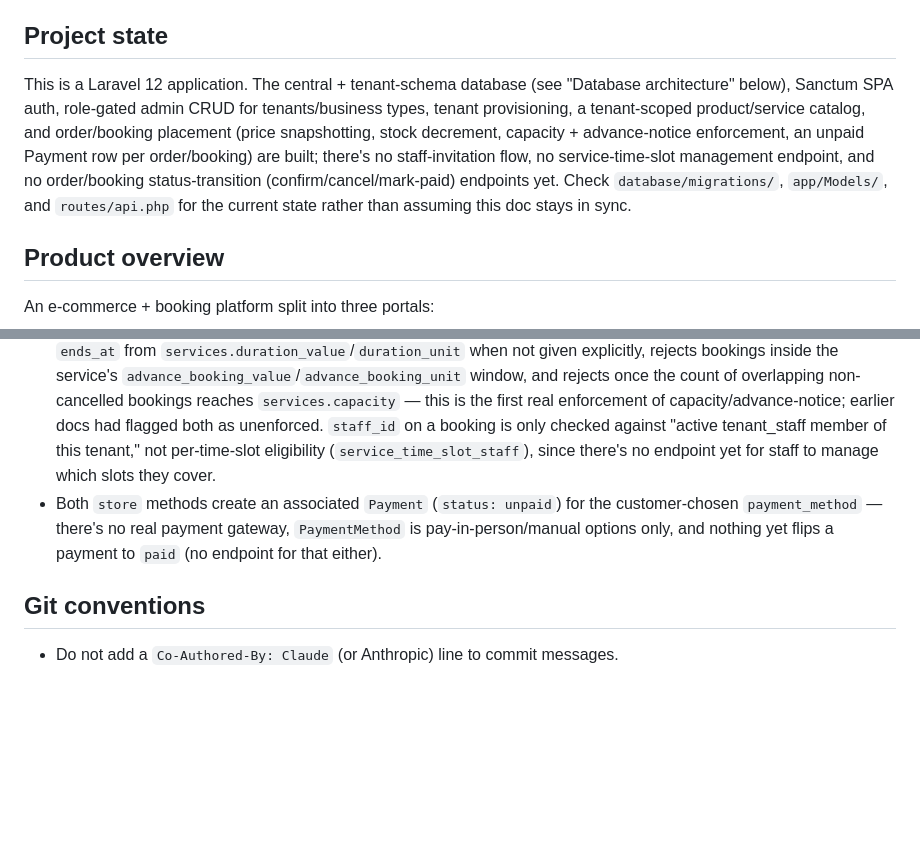
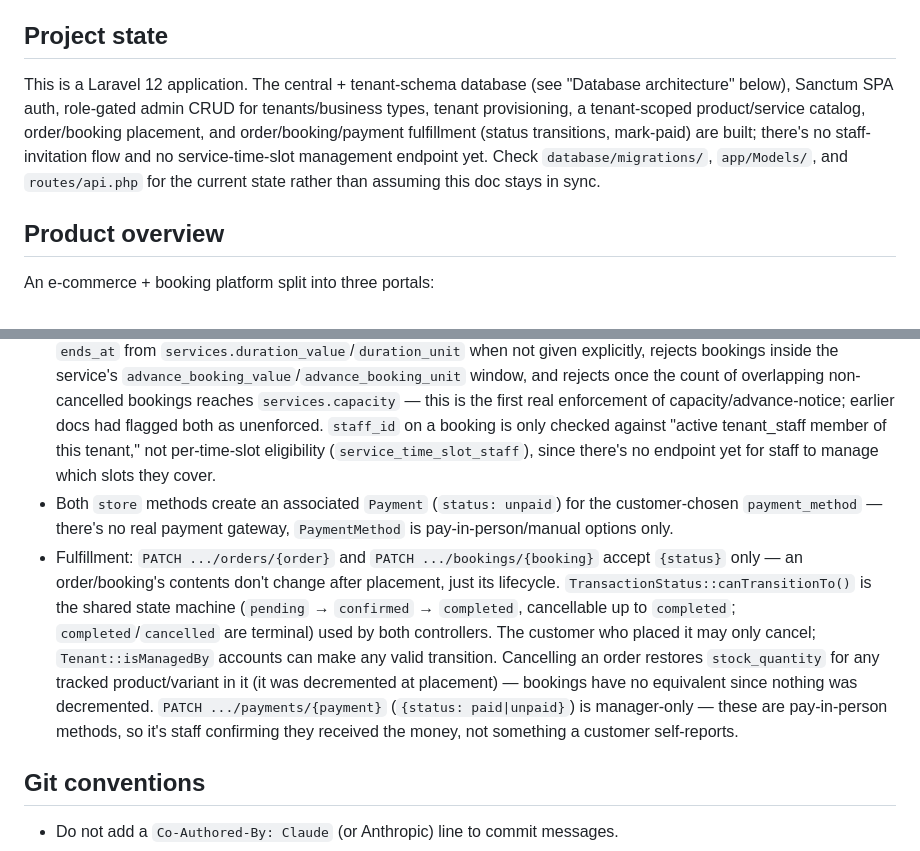
Before and after one commit to bahaa-333/ecommerce-and-booking-system, a Markdown page: backend/CLAUDE.md, 2 parts joined by grey strips. Rendered like a GitHub page; blank space fills up the shorter version.

Commit message:
Document order/booking/payment fulfillment in CLAUDE.md

```diff
--- a/backend/CLAUDE.md
+++ b/backend/CLAUDE.md
@@ -4,7 +4,7 @@ This file provides guidance to Claude Code (claude.ai/code) when working with co
 
 ## Project state
 
-This is a Laravel 12 application. The central + tenant-schema database (see "Database architecture" below), Sanctum SPA auth, role-gated admin CRUD for tenants/business types, tenant provisioning, a tenant-scoped product/service catalog, and order/booking placement (price snapshotting, stock decrement, capacity + advance-notice enforcement, an unpaid Payment row per order/booking) are built; there's no staff-invitation flow, no service-time-slot management endpoint, and no order/booking status-transition (confirm/cancel/mark-paid) endpoints yet. Check `database/migrations/`, `app/Models/`, and `routes/api.php` for the current state rather than assuming this doc stays in sync.
+This is a Laravel 12 application. The central + tenant-schema database (see "Database architecture" below), Sanctum SPA auth, role-gated admin CRUD for tenants/business types, tenant provisioning, a tenant-scoped product/service catalog, order/booking placement, and order/booking/payment fulfillment (status transitions, mark-paid) are built; there's no staff-invitation flow and no service-time-slot management endpoint yet. Check `database/migrations/`, `app/Models/`, and `routes/api.php` for the current state rather than assuming this doc stays in sync.
 
 ## Product overview
 
@@ -143,7 +143,8 @@ vendor/bin/pint        # Laravel Pint (PSR-12-based code style)
 - Validation's `unique:tenant.products,slug` / `Rule::unique('tenant.products', 'slug')` — the `tenant.` prefix selects the `tenant` connection (not the table's own name), scoping uniqueness to the current tenant's schema. Verified two different tenants can use the same product slug without colliding, and that a duplicate within the same tenant is still rejected.
 - Catalog index/show routes are public (no `auth:sanctum`) — browsing needs no login. Orders/bookings are never public: `index`/`show` require `auth:sanctum`, and return only the caller's own records unless `Tenant::isManagedBy` is true, in which case they see every order/booking for that tenant.
 - `OrderController::store` and `BookingController::store` run inside `DB::connection('tenant')->transaction(...)` — all the tenant-schema models involved (`Order`, `OrderItem`, `Product`, `Booking`, `Payment`, ...) already use the `tenant` connection, so they automatically participate. Order placement snapshots `unit_price` from the product (or variant, if `has_variants`) at order time, decrements `stock_quantity` where it's tracked (nullable — untracked products skip this), and rejects (rolling back cleanly) if requested quantity exceeds stock. Booking placement derives `ends_at` from `services.duration_value`/`duration_unit` when not given explicitly, rejects bookings inside the service's `advance_booking_value`/`advance_booking_unit` window, and rejects once the count of overlapping non-cancelled bookings reaches `services.capacity` — this is the first real enforcement of capacity/advance-notice; earlier docs had flagged both as unenforced. `staff_id` on a booking is only checked against "active tenant_staff member of this tenant," not per-time-slot eligibility (`service_time_slot_staff`), since there's no endpoint yet for staff to manage which slots they cover.
-- Both `store` methods create an associated `Payment` (`status: unpaid`) for the customer-chosen `payment_method` — there's no real payment gateway, `PaymentMethod` is pay-in-person/manual options only, and nothing yet flips a payment to `paid` (no endpoint for that either).
+- Both `store` methods create an associated `Payment` (`status: unpaid`) for the customer-chosen `payment_method` — there's no real payment gateway, `PaymentMethod` is pay-in-person/manual options only.
+- Fulfillment: `PATCH .../orders/{order}` and `PATCH .../bookings/{booking}` accept `{status}` only — an order/booking's contents don't change after placement, just its lifecycle. `TransactionStatus::canTransitionTo()` is the shared state machine (`pending` → `confirmed` → `completed`, cancellable up to `completed`; `completed`/`cancelled` are terminal) used by both controllers. The customer who placed it may only cancel; `Tenant::isManagedBy` accounts can make any valid transition. Cancelling an order restores `stock_quantity` for any tracked product/variant in it (it was decremented at placement) — bookings have no equivalent since nothing was decremented. `PATCH .../payments/{payment}` (`{status: paid|unpaid}`) is manager-only — these are pay-in-person methods, so it's staff confirming they received the money, not something a customer self-reports.
 
 ## Git conventions
 
```
